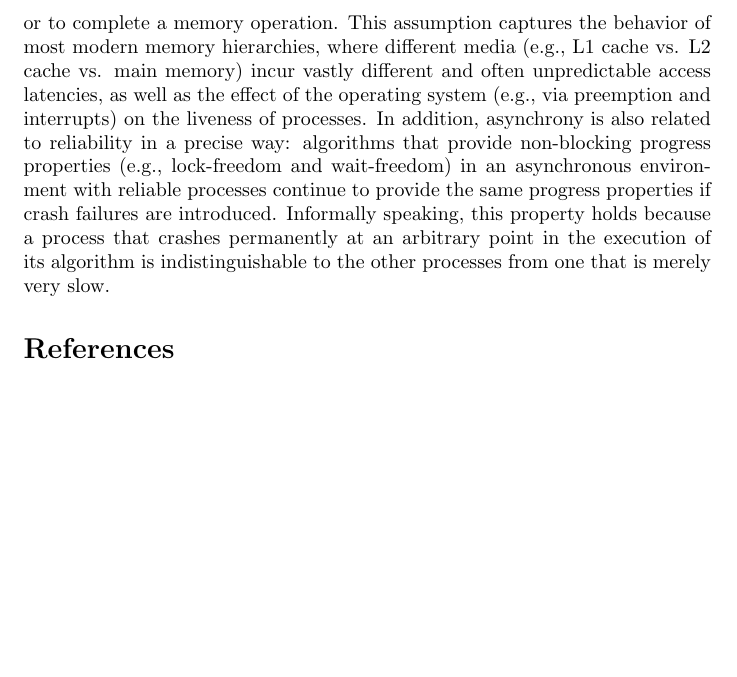
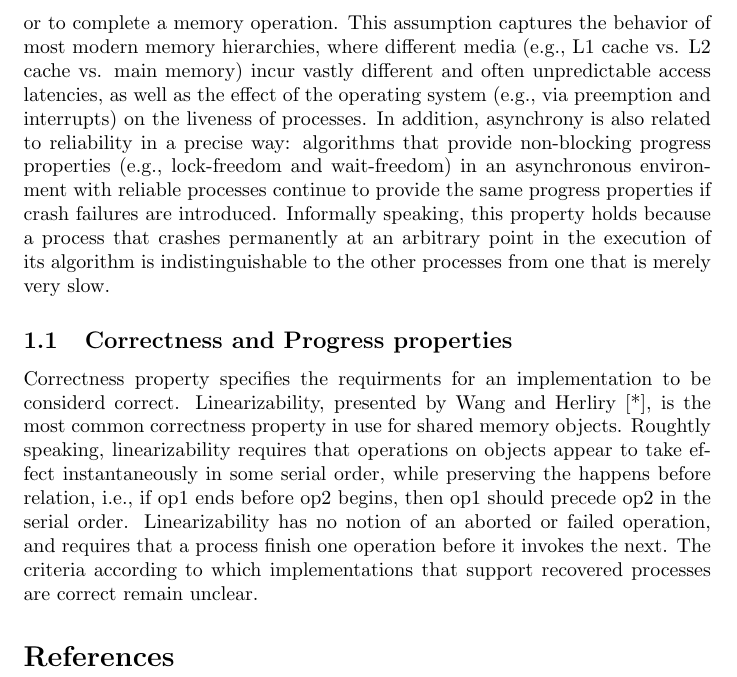
Before and after one commit to Gehaz/ISF-380-18, a LaTeX paper (article.tex): part of page 2 of 2, cut so that both start at the same text, the shorter picture padded with empty space. Compiled offline with pdfLaTeX.

Commit message:
correctness property

```diff
--- a/article.tex
+++ b/article.tex
@@ -25,6 +25,11 @@ Traditional log-based recovery techniques, although can be applied correctly in
 The study of shared data structures and concurrent programming dates back over a half century ago. 1965 Dijkstra's pioneering work presented the concept of concurrent programming [*], followed by a series of seminal papers on inter-process communication, wait-free synchronization, and linearizability [*].
 Recent research has paid close attention to asynchronous models, in which there is no bound on the amount of time a process takes to transition to its next step, or to complete a memory operation. This assumption captures the behavior of most modern memory hierarchies, where different media (e.g., L1 cache vs. L2 cache vs. main memory) incur vastly different and often unpredictable access latencies, as well as the effect of the operating system (e.g., via preemption and interrupts) on the liveness of processes. In addition, asynchrony is also related to reliability in a precise way: algorithms that provide non-blocking progress properties (e.g., lock-freedom and wait-freedom) in an asynchronous environment with reliable processes continue to provide the same progress properties if crash failures are introduced. Informally speaking, this property holds because a process that crashes permanently at an arbitrary point in the execution of its algorithm is indistinguishable to the other processes from one that is merely very slow.
 
+\subsection{Correctness and Progress properties}
+Correctness property specifies the requirments for an implementation to be considerd correct. Linearizability, presented by Wang and Herliry [*], is the most common correctness property in use for shared memory objects. Roughtly speaking, linearizability requires that operations on objects appear to take effect instantaneously in some serial order, while preserving the happens before relation, i.e., if op1 ends before op2 begins, then op1 should precede op2 in the serial order. Linearizability has no notion of an aborted or failed operation, and requires that a process finish one operation before it invokes the next. The criteria according to which implementations that support recovered processes are correct remain unclear.
+
+
+
 
 \bibliographystyle{abbrv}
 \bibliography{references}
```
Also changed, not shown: article.pdf, 3 other files.
